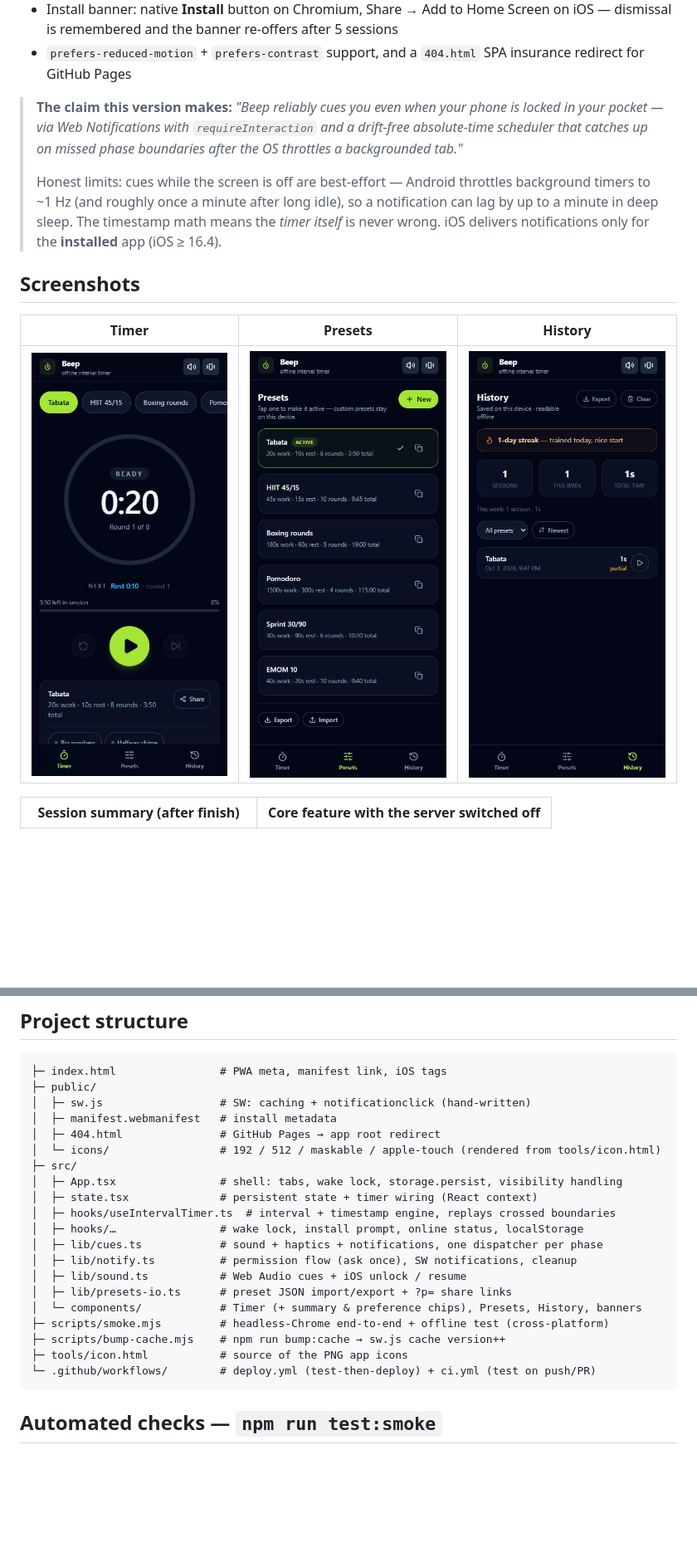
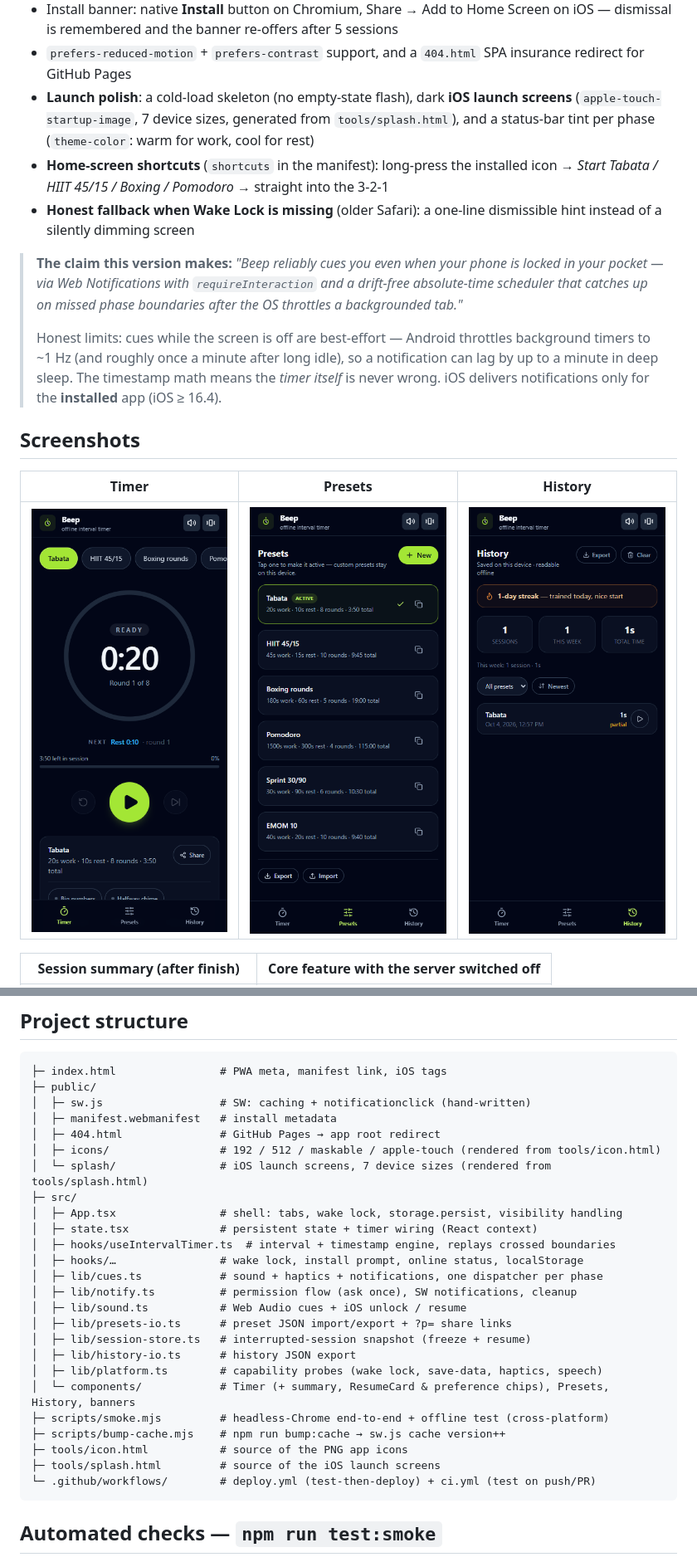
Before and after one commit to zakiraziz/Z6-Shipped-Mobile-App-or-Installable-PWA, a Markdown page: README.md, 2 parts joined by grey strips. Shown at 83% size. Rendered like a GitHub page; pictures changed too: screenshots/history-screen.png; blank space fills up the shorter version.

````diff
--- a/README.md
+++ b/README.md
@@ -44,6 +47,9 @@
 - Update toast ("New version available → Refresh") when a new build is published
 - Install banner: native **Install** button on Chromium, Share → Add to Home Screen on iOS — dismissal is remembered and the banner re-offers after 5 sessions
 - `prefers-reduced-motion` + `prefers-contrast` support, and a `404.html` SPA insurance redirect for GitHub Pages
+- **Launch polish**: a cold-load skeleton (no empty-state flash), dark **iOS launch screens** (`apple-touch-startup-image`, 7 device sizes, generated from `tools/splash.html`), and a status-bar tint per phase (`theme-color`: warm for work, cool for rest)
+- **Home-screen shortcuts** (`shortcuts` in the manifest): long-press the installed icon → *Start Tabata / HIIT 45/15 / Boxing / Pomodoro* → straight into the 3-2-1
+- **Honest fallback when Wake Lock is missing** (older Safari): a one-line dismissible hint instead of a silently dimming screen
 
 > **The claim this version makes:** _"Beep reliably cues you even when your phone is locked in your pocket — via Web Notifications with `requireInteraction` and a drift-free absolute-time scheduler that catches up on missed phase boundaries after the OS throttles a backgrounded tab."_
 >
@@ -152,7 +159,8 @@ Any other static host works too — the build uses a relative base (`base: './'`
 │  ├─ sw.js                  # SW: caching + notificationclick (hand-written)
 │  ├─ manifest.webmanifest   # install metadata
 │  ├─ 404.html               # GitHub Pages → app root redirect
-│  └─ icons/                 # 192 / 512 / maskable / apple-touch (rendered from tools/icon.html)
+│  ├─ icons/                 # 192 / 512 / maskable / apple-touch (rendered from tools/icon.html)
+│  └─ splash/                # iOS launch screens, 7 device sizes (rendered from tools/splash.html)
 ├─ src/
 │  ├─ App.tsx                # shell: tabs, wake lock, storage.persist, visibility handling
 │  ├─ state.tsx              # persistent state + timer wiring (React context)
@@ -162,10 +170,14 @@ Any other static host works too — the build uses a relative base (`base: './'`
 │  ├─ lib/notify.ts          # permission flow (ask once), SW notifications, cleanup
 │  ├─ lib/sound.ts           # Web Audio cues + iOS unlock / resume
 │  ├─ lib/presets-io.ts      # preset JSON import/export + ?p= share links
-│  └─ components/            # Timer (+ summary & preference chips), Presets, History, banners
+│  ├─ lib/session-store.ts   # interrupted-session snapshot (freeze + resume)
+│  ├─ lib/history-io.ts      # history JSON export
+│  ├─ lib/platform.ts        # capability probes (wake lock, save-data, haptics, speech)
+│  └─ components/            # Timer (+ summary, ResumeCard & preference chips), Presets, History, banners
 ├─ scripts/smoke.mjs         # headless-Chrome end-to-end + offline test (cross-platform)
 ├─ scripts/bump-cache.mjs    # npm run bump:cache → sw.js cache version++
 ├─ tools/icon.html           # source of the PNG app icons
+├─ tools/splash.html         # source of the iOS launch screens
 └─ .github/workflows/        # deploy.yml (test-then-deploy) + ci.yml (test on push/PR)
 ```
 
````
Also changed, not shown: other parts of README.md (+8 -4 lines), screenshots/offline-screen.png, screenshots/session-summary.png, 3 other files.
